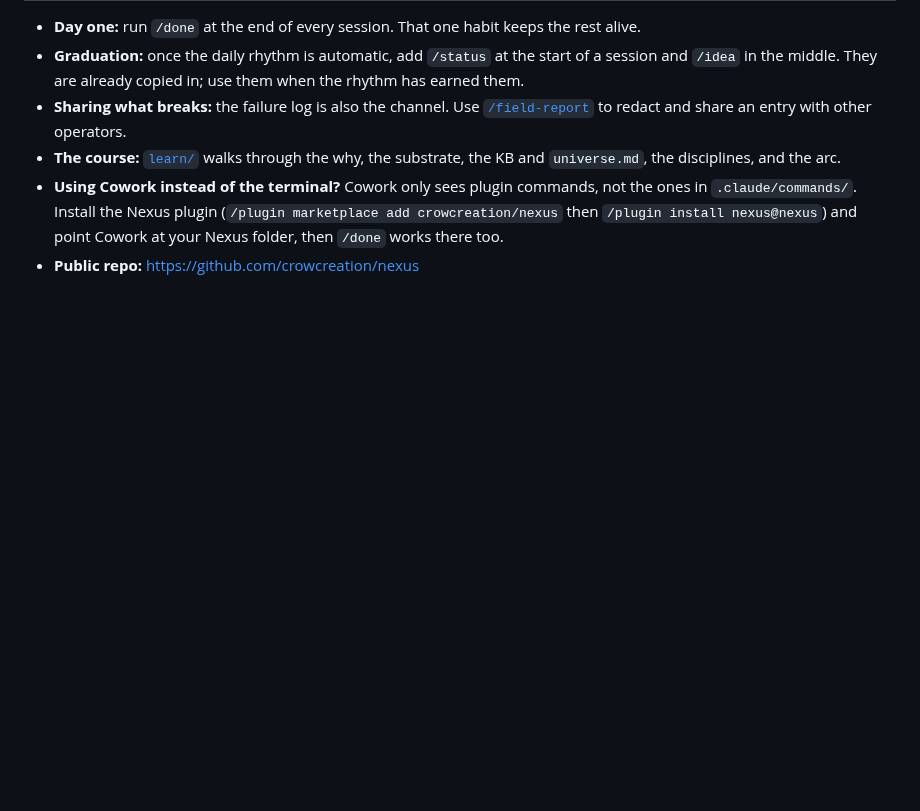
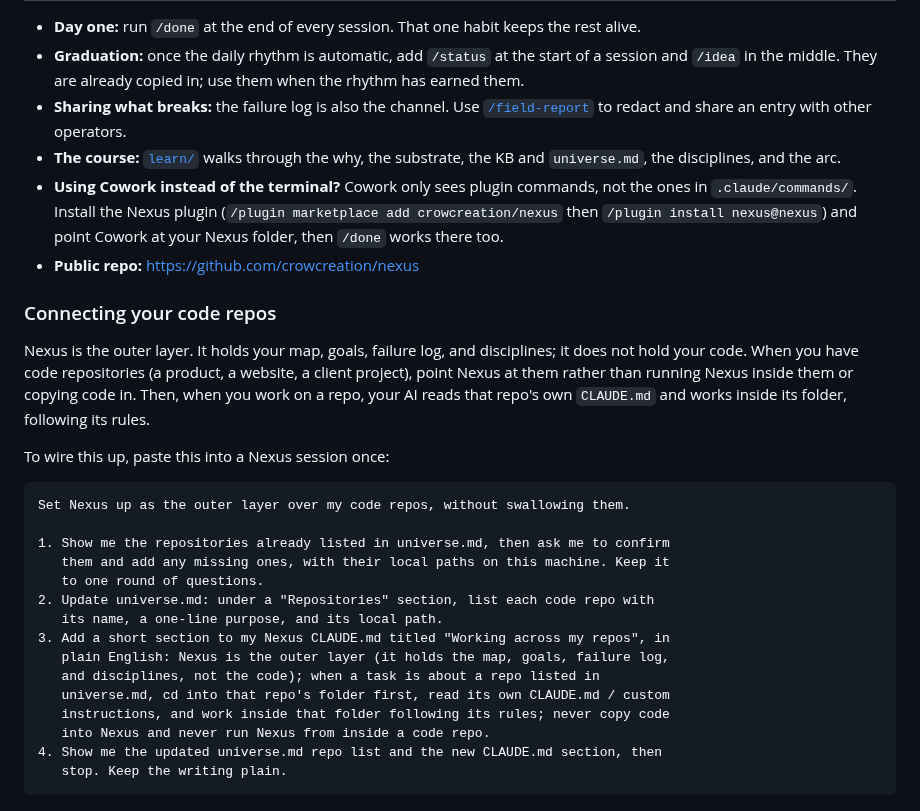
Before and after one commit to crowcreation/nexus, a Markdown page: setup-prompt.md, the part around the change. GitHub-like rendering; blank space fills up the shorter version.

Commit message:
docs: onboarding step for connecting code repos (Nexus is the outer layer)
Add a 'Connecting your code repos' section to the setup guide with a one-paste prompt that maps repos into universe.md and writes a 'Working across my repos' rule into CLAUDE.md; add the matching principle to learn/03. Nexus points to code repos and respects each repo's own CLAUDE.md; it does not run inside them or swallow the code.

Co-Authored-By: Claude Opus 4.8 (1M context) <noreply@anthropic.com>

````diff
--- a/setup-prompt.md
+++ b/setup-prompt.md
@@ -185,3 +185,27 @@ closing ritual is real from the first session.
   marketplace add crowcreation/nexus` then `/plugin install nexus@nexus`) and
   point Cowork at your Nexus folder, then `/done` works there too.
 - **Public repo:** <https://github.com/crowcreation/nexus>
+
+### Connecting your code repos
+
+Nexus is the outer layer. It holds your map, goals, failure log, and disciplines; it does not hold your code. When you have code repositories (a product, a website, a client project), point Nexus at them rather than running Nexus inside them or copying code in. Then, when you work on a repo, your AI reads that repo's own `CLAUDE.md` and works inside its folder, following its rules.
+
+To wire this up, paste this into a Nexus session once:
+
+```text
+Set Nexus up as the outer layer over my code repos, without swallowing them.
+
+1. Show me the repositories already listed in universe.md, then ask me to confirm
+   them and add any missing ones, with their local paths on this machine. Keep it
+   to one round of questions.
+2. Update universe.md: under a "Repositories" section, list each code repo with
+   its name, a one-line purpose, and its local path.
+3. Add a short section to my Nexus CLAUDE.md titled "Working across my repos", in
+   plain English: Nexus is the outer layer (it holds the map, goals, failure log,
+   and disciplines, not the code); when a task is about a repo listed in
+   universe.md, cd into that repo's folder first, read its own CLAUDE.md / custom
+   instructions, and work inside that folder following its rules; never copy code
+   into Nexus and never run Nexus from inside a code repo.
+4. Show me the updated universe.md repo list and the new CLAUDE.md section, then
+   stop. Keep the writing plain.
+```
````
Also changed, not shown: learn/03-the-kb-and-universe.md (+6 -0 lines).
